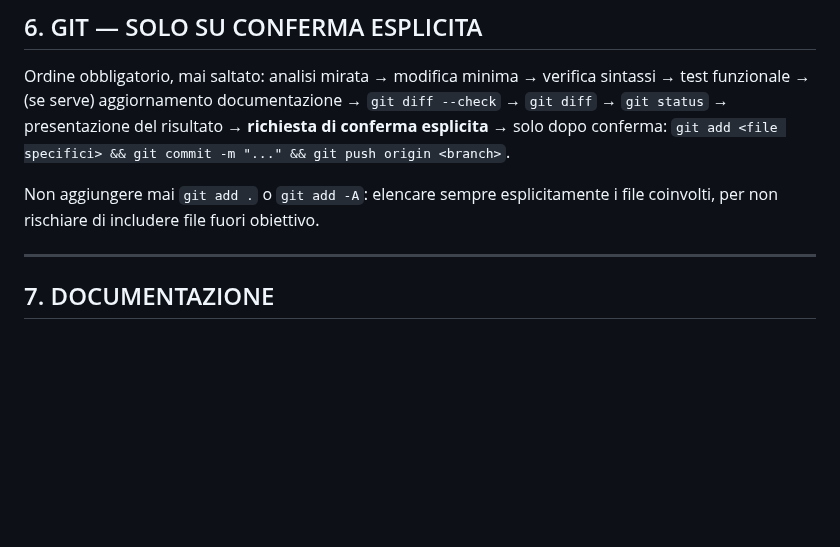
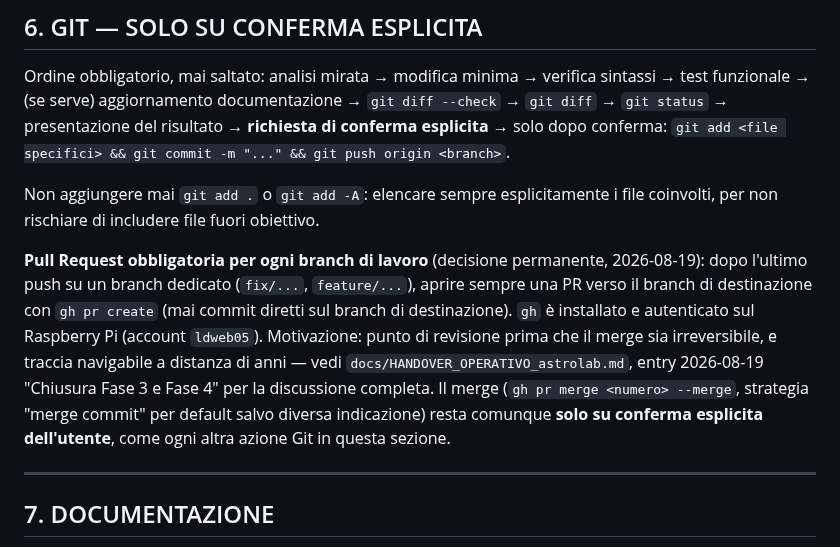
Before and after one commit to ldweb05/astrolab, a Markdown page: docs/PROMPT_OPERATIVO_ASTROLAB.md, the part around the change. Rendered like a GitHub page; blank space fills up the shorter version.

Commit message:
Fissa regola permanente: PR obbligatoria per ogni branch di lavoro
Decisione presa insieme al committente dopo la seconda sessione in cui
si e' usato gh pr create/merge: da ora in poi ogni branch di lavoro
(fix/..., feature/...) passa sempre da una Pull Request prima del merge
nel branch di destinazione, invece di commit diretti. Motivazione:
punto di revisione prima che il merge sia irreversibile, storico
navigabile a distanza di anni. Merge resta comunque solo su conferma
esplicita, come ogni altra azione Git.

```diff
--- a/docs/PROMPT_OPERATIVO_ASTROLAB.md
+++ b/docs/PROMPT_OPERATIVO_ASTROLAB.md
@@ -130,6 +130,16 @@ presentazione del risultato → **richiesta di conferma esplicita** → solo dop
 Non aggiungere mai `git add .` o `git add -A`: elencare sempre esplicitamente i file coinvolti,
 per non rischiare di includere file fuori obiettivo.
 
+**Pull Request obbligatoria per ogni branch di lavoro** (decisione permanente, 2026-08-19):
+dopo l'ultimo push su un branch dedicato (`fix/...`, `feature/...`), aprire sempre una PR verso
+il branch di destinazione con `gh pr create` (mai commit diretti sul branch di destinazione).
+`gh` è installato e autenticato sul Raspberry Pi (account `ldweb05`). Motivazione: punto di
+revisione prima che il merge sia irreversibile, e traccia navigabile a distanza di anni — vedi
+`docs/HANDOVER_OPERATIVO_astrolab.md`, entry 2026-08-19 "Chiusura Fase 3 e Fase 4" per la
+discussione completa. Il merge (`gh pr merge <numero> --merge`, strategia "merge commit" per
+default salvo diversa indicazione) resta comunque **solo su conferma esplicita dell'utente**,
+come ogni altra azione Git in questa sezione.
+
 ---
 
 ## 7. DOCUMENTAZIONE
```
